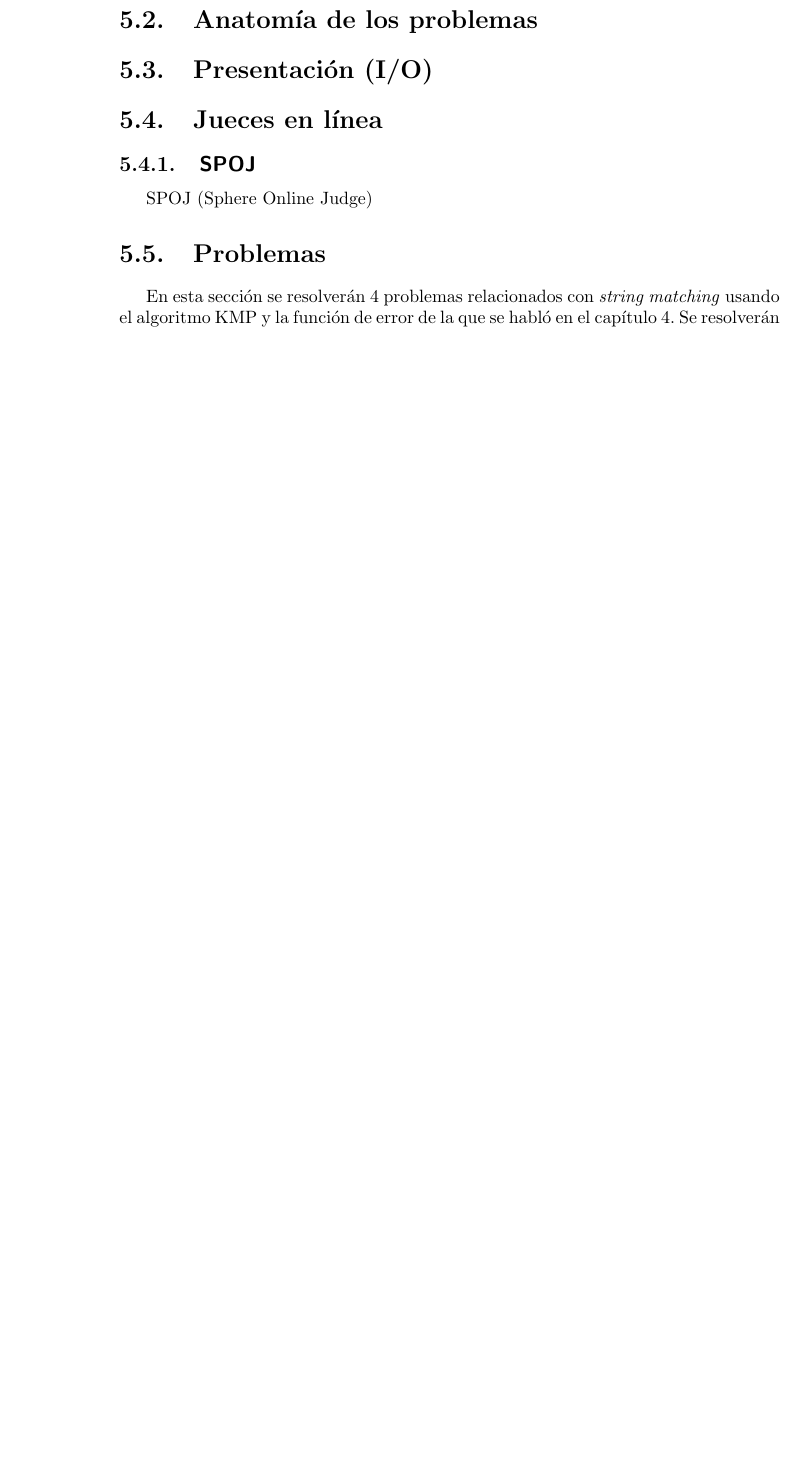
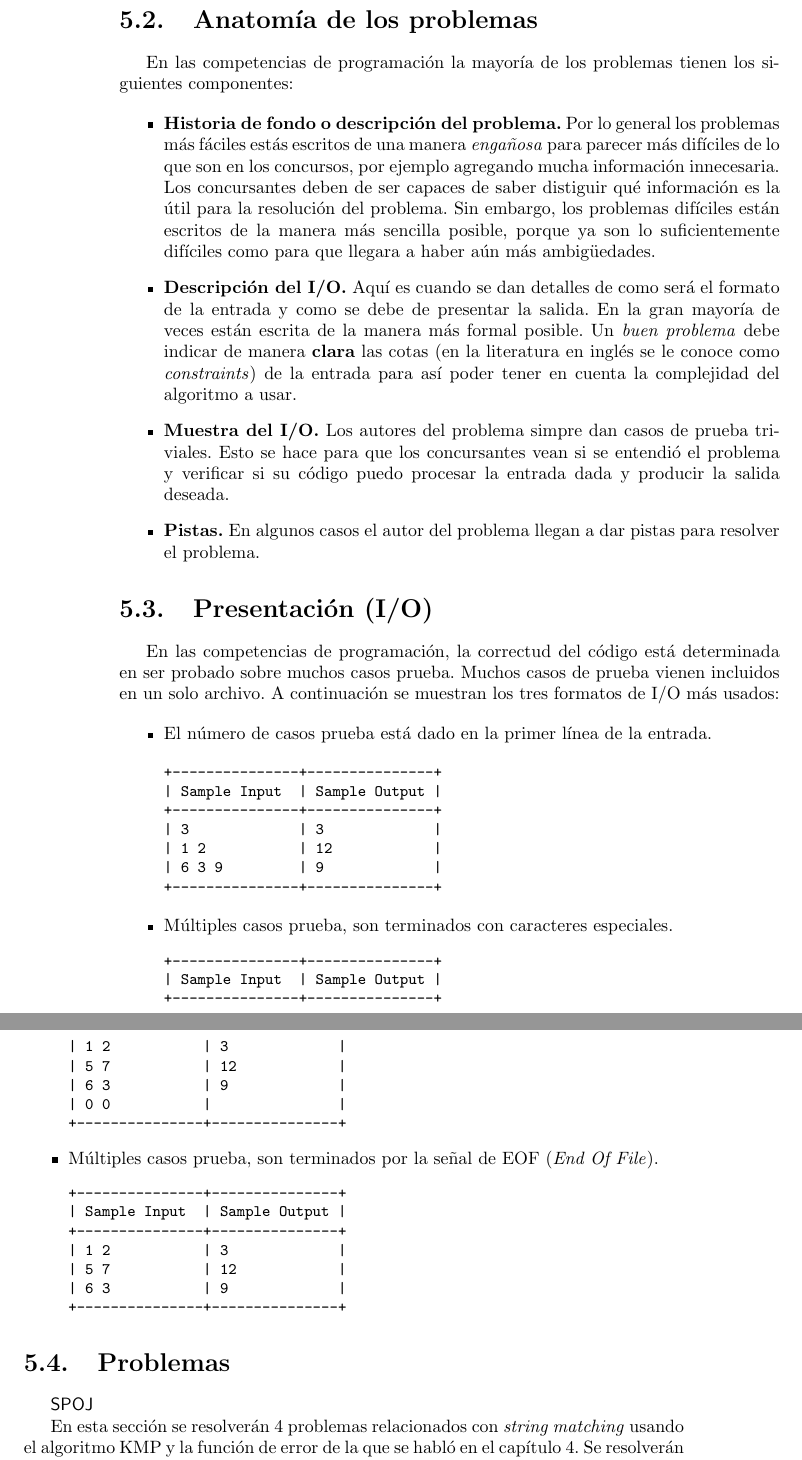
Before and after one commit to angelgladin/tesis, a LaTeX thesis (tesis.tex, which reads capitulos/programacion-competitiva.tex): part of page 55 of 83 before the commit and two parts of pages 55 and 56 of 83 after it, the two joined at a grey line, cut so that both start at the same text, the shorter picture padded with empty space. Compiled offline with pdfLaTeX.

Commit message:
Pequeño avance

```diff
--- a/capitulos/programacion-competitiva.tex
+++ b/capitulos/programacion-competitiva.tex
@@ -88,11 +88,38 @@ $\leq 100M$           & $O(n), \; O(\log_2 n), \; O(1)$             \\ \hline
 
 \section{Anatomía de los problemas}
 
-% TODO
+En las competencias de programación la mayoría de los problemas tienen los siguientes componentes:
+
+\begin{itemize}
+\item \textbf{Historia de fondo o descripción del problema.} Por lo general los problemas más
+fáciles estás escritos de una manera \emph{engañosa} para parecer más difíciles de lo que son en
+los concursos, por ejemplo agregando mucha información innecesaria. Los concursantes deben de
+ser capaces de saber distiguir qué información es la útil para la resolución del problema. Sin
+embargo, los problemas difíciles están escritos de la manera más sencilla posible, porque ya
+son lo suficientemente difíciles como para que llegara a haber aún más ambigüedades.
+
+\item \textbf{Descripción del I/O.} Aquí es cuando se dan detalles de como será el formato de la
+entrada y como se debe de presentar la salida. En la gran mayoría de veces están escrita de la
+manera más formal posible. Un \emph{buen problema} debe indicar de manera \textbf{clara} las cotas
+(en la literatura en inglés se le conoce como \emph{constraints}) de la entrada para así poder
+tener en cuenta la complejidad del algoritmo a usar.
+
+\item \textbf{Muestra del I/O.} Los autores del problema simpre dan casos de prueba triviales. Esto
+se hace para que los concursantes vean si se entendió el problema y verificar si su código puedo
+procesar la entrada dada y producir la salida deseada.
+
+\item \textbf{Pistas.} En algunos casos el autor del problema llegan a dar pistas para resolver
+el problema.
+
+\end{itemize}
 
 \section{Presentación (I/O)}
 
-% TODO
+En las competencias de programación, la correctud del código está determinada en ser probado
+sobre muchos casos prueba. Muchos casos de prueba vienen incluidos en un solo archivo. A
+continuación se muestran los tres formatos de I/O más usados:
 
-\section{Jueces en línea}
+\begin{itemize}
+% TODO: poner el código de haskell y c++, pag.42 CP3
+\item El número de casos prueba está dado en la primer línea de la entrada.
 
@@ -100,12 +140,20 @@ $\leq 100M$           & $O(n), \; O(\log_2 n), \; O(1)$             \\ \hline
 
-\subsection{\fontfamily{lmss}\selectfont SPOJ}
-SPOJ (Sphere Online Judge)
-% TODO
-% https://wiki.haskell.org/SPOJ
+\inputminted[fontsize=\small]{text}{codigo/txt/sample-input-output-1.txt}
 
-% TODO: Dar una revisada a todo lo que está abajo
+\item Múltiples casos prueba, son terminados con caracteres especiales.
+\inputminted[fontsize=\small]{text}{codigo/txt/sample-input-output-2.txt}
+
+\item Múltiples casos prueba, son terminados por la señal de EOF (\emph{End Of File}).
+\inputminted[fontsize=\small]{text}{codigo/txt/sample-input-output-3.txt}
+
+\end{itemize}
+
 
 \section{Problemas}
+% TODO: poner que saquè los probles de spoj y decir qué es
+% https://wiki.haskell.org/SPOJ
+{\fontfamily{lmss}\selectfont SPOJ}
+
 En esta sección se resolverán 4 problemas relacionados con \textit{string matching} usando el
 algoritmo KMP y la función de error de la que se habló en el capítulo 4. Se resolverán los
 problemas usando C++ y Haskell.
```
Also changed, not shown: codigo/cpp/sample-input-output-1.cpp (added, +14 -0 lines), codigo/cpp/sample-input-output-2.cpp (added, +16 -0 lines), codigo/txt/sample-input-output-1.txt (added, +7 -0 lines), codigo/txt/sample-input-output-2.txt (added, +8 -0 lines), codigo/txt/sample-input-output-3.txt (added, +7 -0 lines), README.md, codigo/cpp/sample-input-output-3.cpp (added), codigo/haskell/sample-input-output-1.hs (added), codigo/haskell/sample-input-output-2.hs (added), codigo/haskell/sample-input-output-3.hs (added), capitulos/programacion-competitiva.tex (17 more changed lines).
